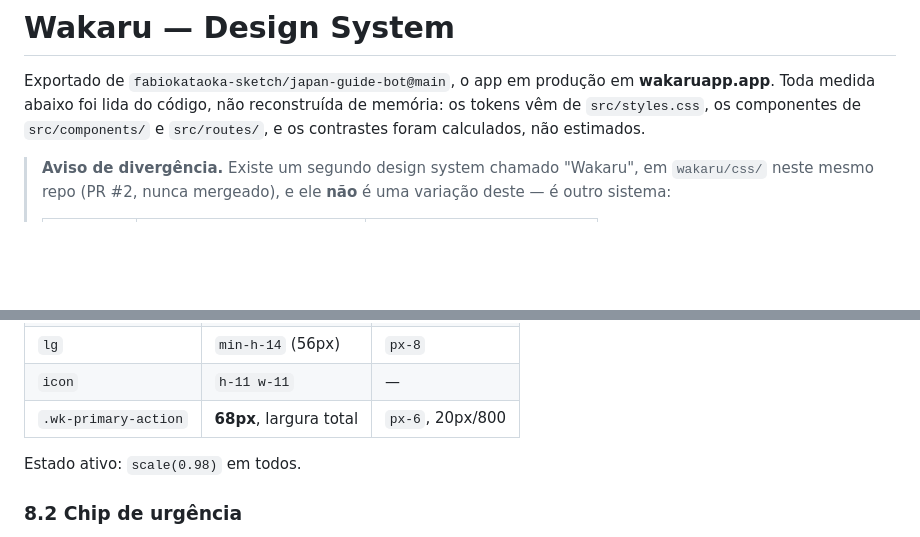
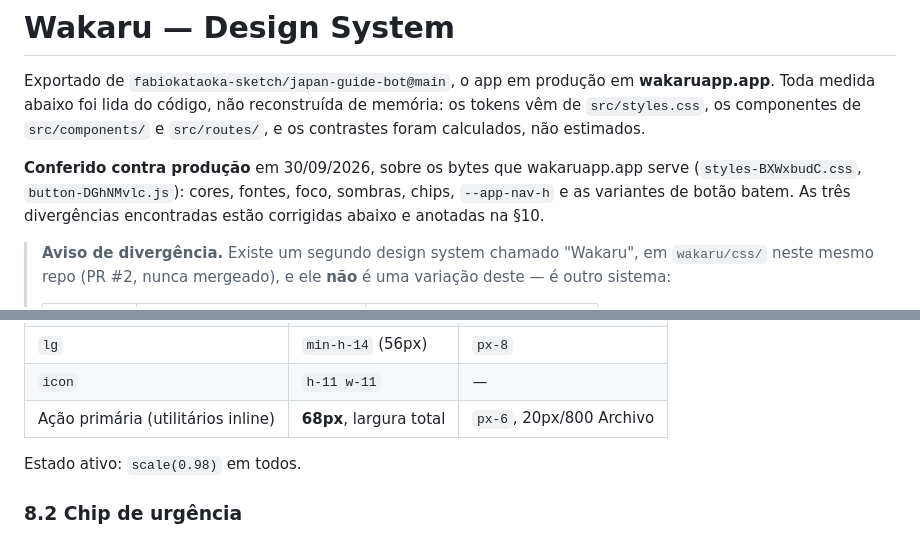
Before and after one commit to fabiokataoka-sketch/codex, a Markdown page: DESIGN_SYSTEM.md, 2 parts joined by grey strips. Drawn GitHub-style; blank space fills up the shorter version.

```diff
--- a/DESIGN_SYSTEM.md
+++ b/DESIGN_SYSTEM.md
@@ -4,6 +4,8 @@ Exportado de `fabiokataoka-sketch/japan-guide-bot@main`, o app em produção em
 **wakaruapp.app**. Toda medida abaixo foi lida do código, não reconstruída de
 memória: os tokens vêm de `src/styles.css`, os componentes de `src/components/`
 e `src/routes/`, e os contrastes foram calculados, não estimados.
+
+**Conferido contra produção** em 30/09/2026, sobre os bytes que wakaruapp.app serve (`styles-BXWxbudC.css`, `button-DGhNMvlc.js`): cores, fontes, foco, sombras, chips, `--app-nav-h` e as variantes de botão batem. As três divergências encontradas estão corrigidas abaixo e anotadas na §10.
 
 > **Aviso de divergência.** Existe um segundo design system chamado "Wakaru", em
 > `wakaru/css/` neste mesmo repo (PR #2, nunca mergeado), e ele **não** é uma
@@ -284,7 +291,7 @@ Base: `rounded-full font-display text-[17px] font-semibold`, ícone 20px.
 | `default` | `min-h-11` (44px) | `px-5 py-2` |
 | `lg` | `min-h-14` (56px) | `px-8` |
 | `icon` | `h-11 w-11` | — |
-| `.wk-primary-action` | **68px**, largura total | `px-6`, 20px/800 |
+| Ação primária (utilitários inline) | **68px**, largura total | `px-6`, 20px/800 Archivo |
 
 Estado ativo: `scale(0.98)` em todos.
 
```
Also changed, not shown: other parts of DESIGN_SYSTEM.md (+10 -4 lines).
